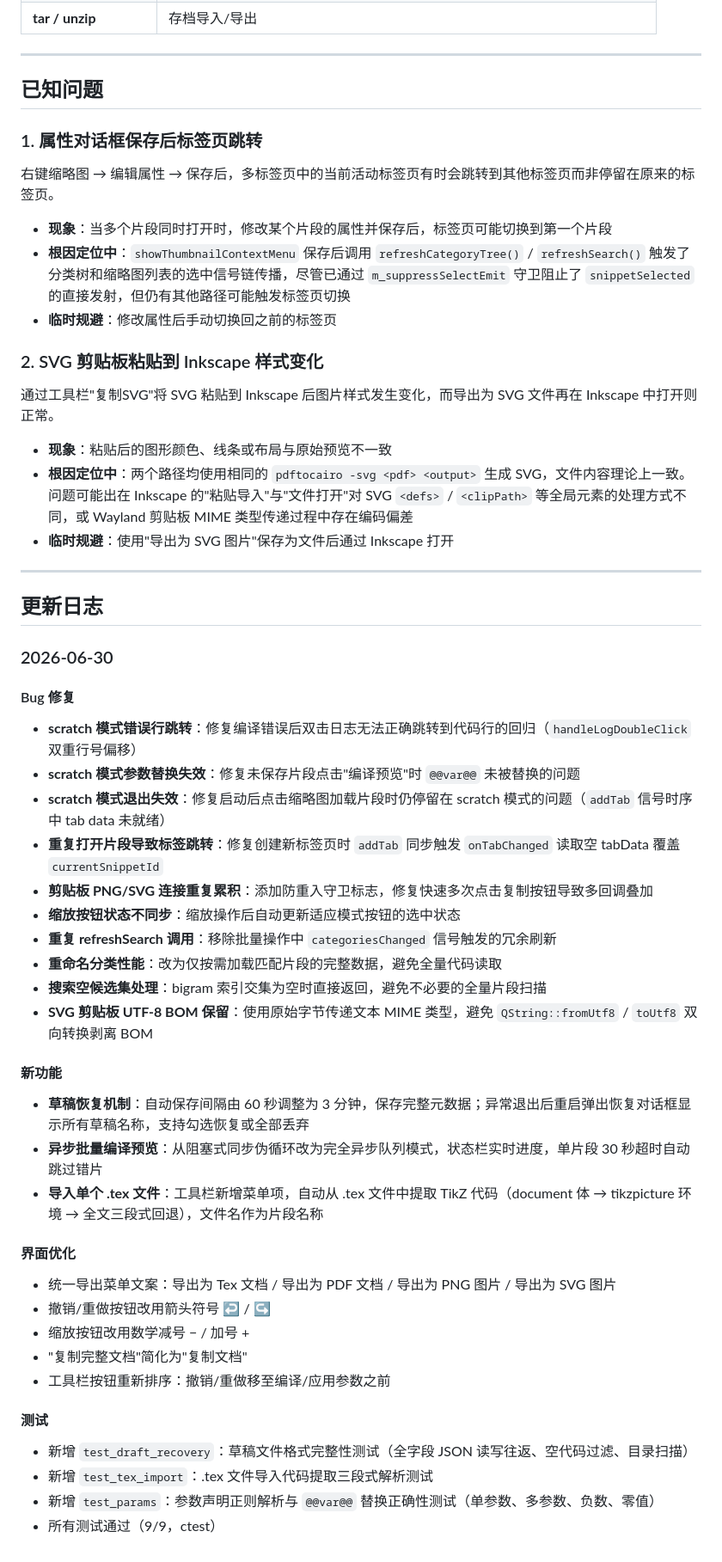
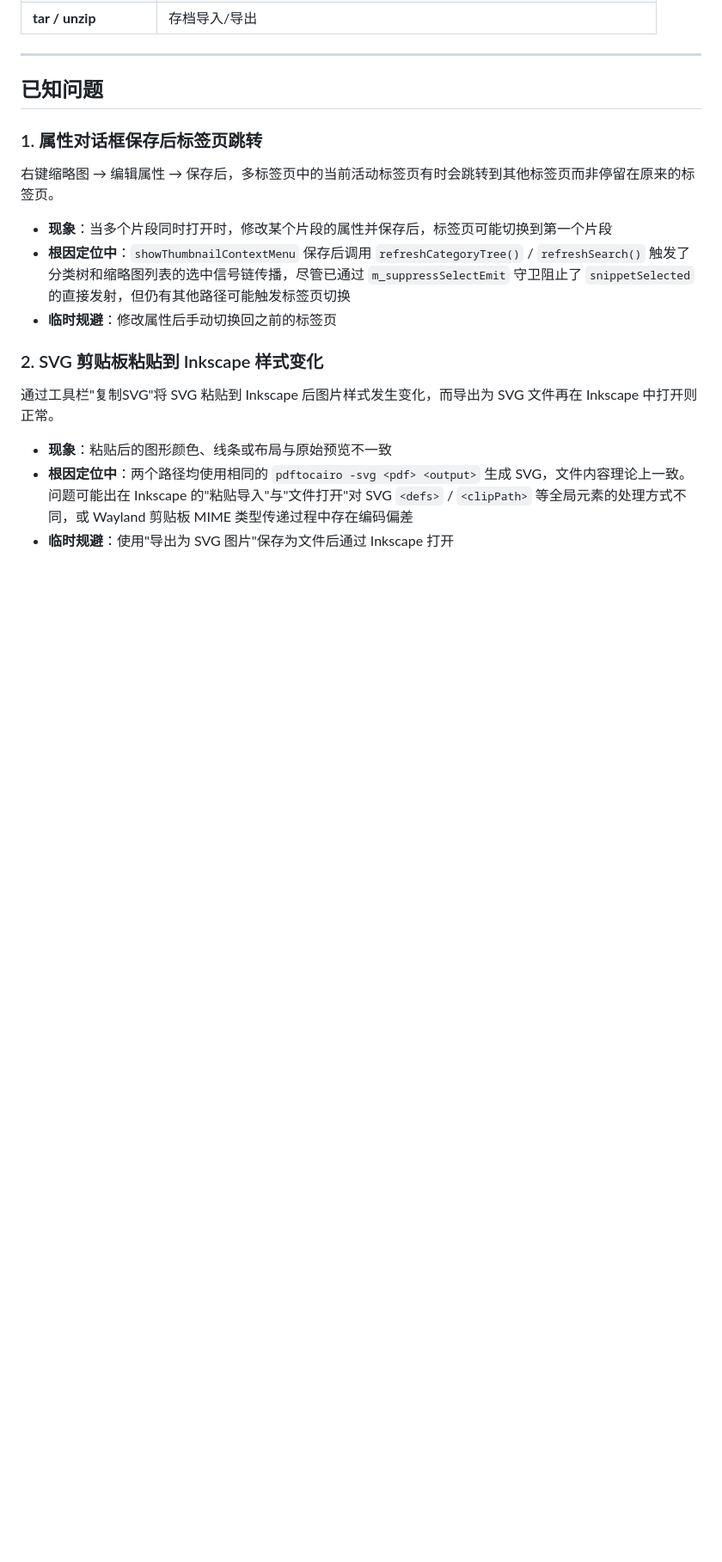
Before and after one commit to YLXDXX/HiTikZ, a Markdown page: README.md, the part around one of its changes. Shown at 86% size. GitHub-like rendering; blank space fills up the shorter version.

```diff
--- a/README.md
+++ b/README.md
@@ -689,39 +688,3 @@ cd build && ctest --output-on-failure
 - **现象**：粘贴后的图形颜色、线条或布局与原始预览不一致
 - **根因定位中**：两个路径均使用相同的 `pdftocairo -svg <pdf> <output>` 生成 SVG，文件内容理论上一致。问题可能出在 Inkscape 的"粘贴导入"与"文件打开"对 SVG `<defs>` / `<clipPath>` 等全局元素的处理方式不同，或 Wayland 剪贴板 MIME 类型传递过程中存在编码偏差
 - **临时规避**：使用"导出为 SVG 图片"保存为文件后通过 Inkscape 打开
-
----
-
-## 更新日志
-
-### 2026-06-30
-
-#### Bug 修复
-- **scratch 模式错误行跳转**：修复编译错误后双击日志无法正确跳转到代码行的回归（`handleLogDoubleClick` 双重行号偏移）
-- **scratch 模式参数替换失效**：修复未保存片段点击"编译预览"时 `@@var@@` 未被替换的问题
-- **scratch 模式退出失效**：修复启动后点击缩略图加载片段时仍停留在 scratch 模式的问题（`addTab` 信号时序中 tab data 未就绪）
-- **重复打开片段导致标签跳转**：修复创建新标签页时 `addTab` 同步触发 `onTabChanged` 读取空 tabData 覆盖 `currentSnippetId`
-- **剪贴板 PNG/SVG 连接重复累积**：添加防重入守卫标志，修复快速多次点击复制按钮导致多回调叠加
-- **缩放按钮状态不同步**：缩放操作后自动更新适应模式按钮的选中状态
-- **重复 refreshSearch 调用**：移除批量操作中 `categoriesChanged` 信号触发的冗余刷新
-- **重命名分类性能**：改为仅按需加载匹配片段的完整数据，避免全量代码读取
-- **搜索空候选集处理**：bigram 索引交集为空时直接返回，避免不必要的全量片段扫描
-- **SVG 剪贴板 UTF-8 BOM 保留**：使用原始字节传递文本 MIME 类型，避免 `QString::fromUtf8` / `toUtf8` 双向转换剥离 BOM
-
-#### 新功能
-- **草稿恢复机制**：自动保存间隔由 60 秒调整为 3 分钟，保存完整元数据；异常退出后重启弹出恢复对话框显示所有草稿名称，支持勾选恢复或全部丢弃
-- **异步批量编译预览**：从阻塞式同步伪循环改为完全异步队列模式，状态栏实时进度，单片段 30 秒超时自动跳过错片
-- **导入单个 .tex 文件**：工具栏新增菜单项，自动从 .tex 文件中提取 TikZ 代码（document 体 → tikzpicture 环境 → 全文三段式回退），文件名作为片段名称
-
-#### 界面优化
-- 统一导出菜单文案：导出为 Tex 文档 / 导出为 PDF 文档 / 导出为 PNG 图片 / 导出为 SVG 图片
-- 撤销/重做按钮改用箭头符号 ↩ / ↪
-- 缩放按钮改用数学减号 − / 加号 +
-- "复制完整文档"简化为"复制文档"
-- 工具栏按钮重新排序：撤销/重做移至编译/应用参数之前
-
-#### 测试
-- 新增 `test_draft_recovery`：草稿文件格式完整性测试（全字段 JSON 读写往返、空代码过滤、目录扫描）
-- 新增 `test_tex_import`：.tex 文件导入代码提取三段式解析测试
-- 新增 `test_params`：参数声明正则解析与 `@@var@@` 替换正确性测试（单参数、多参数、负数、零值）
-- 所有测试通过（9/9，ctest）
```
Also changed, not shown: other parts of README.md (+3 -4 lines).
